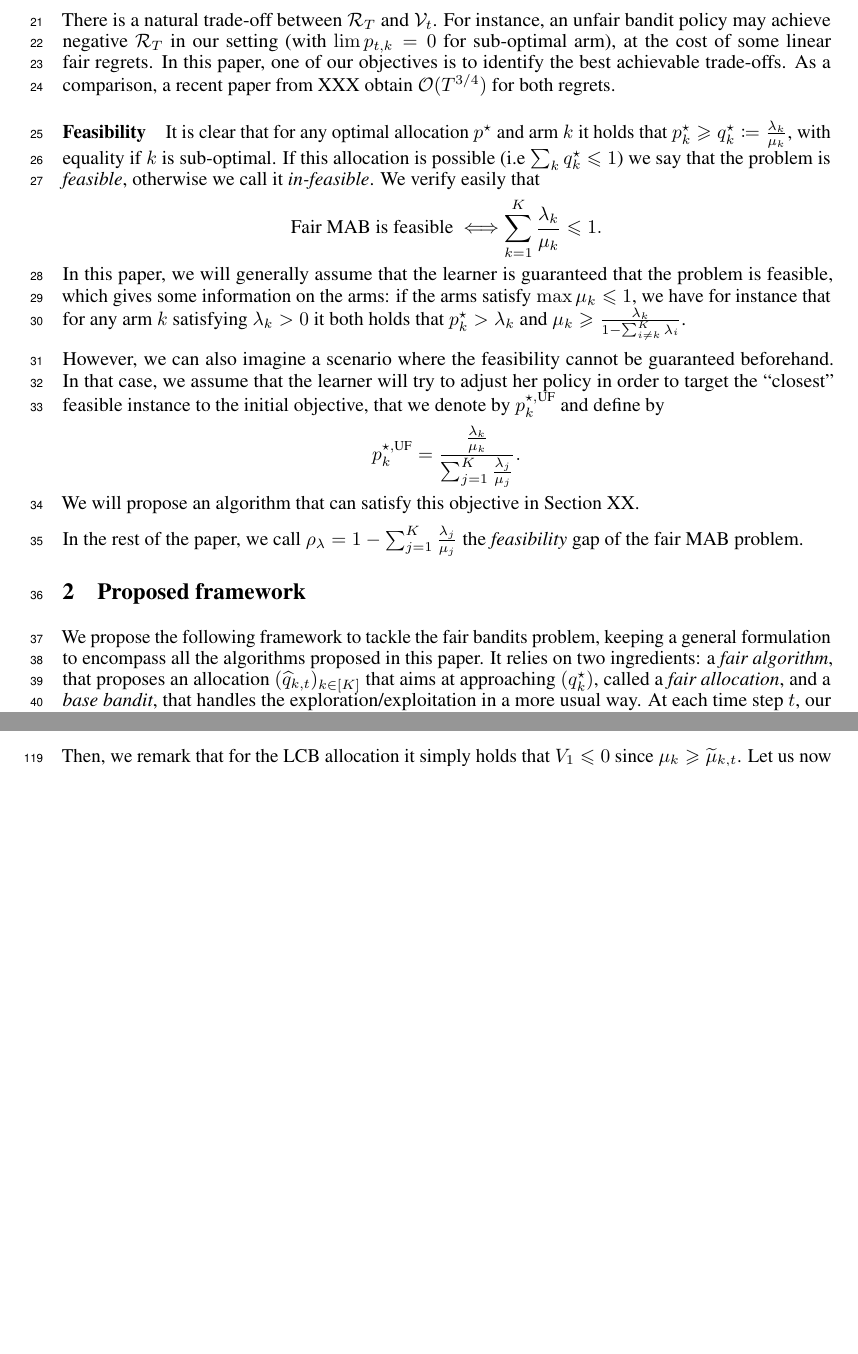
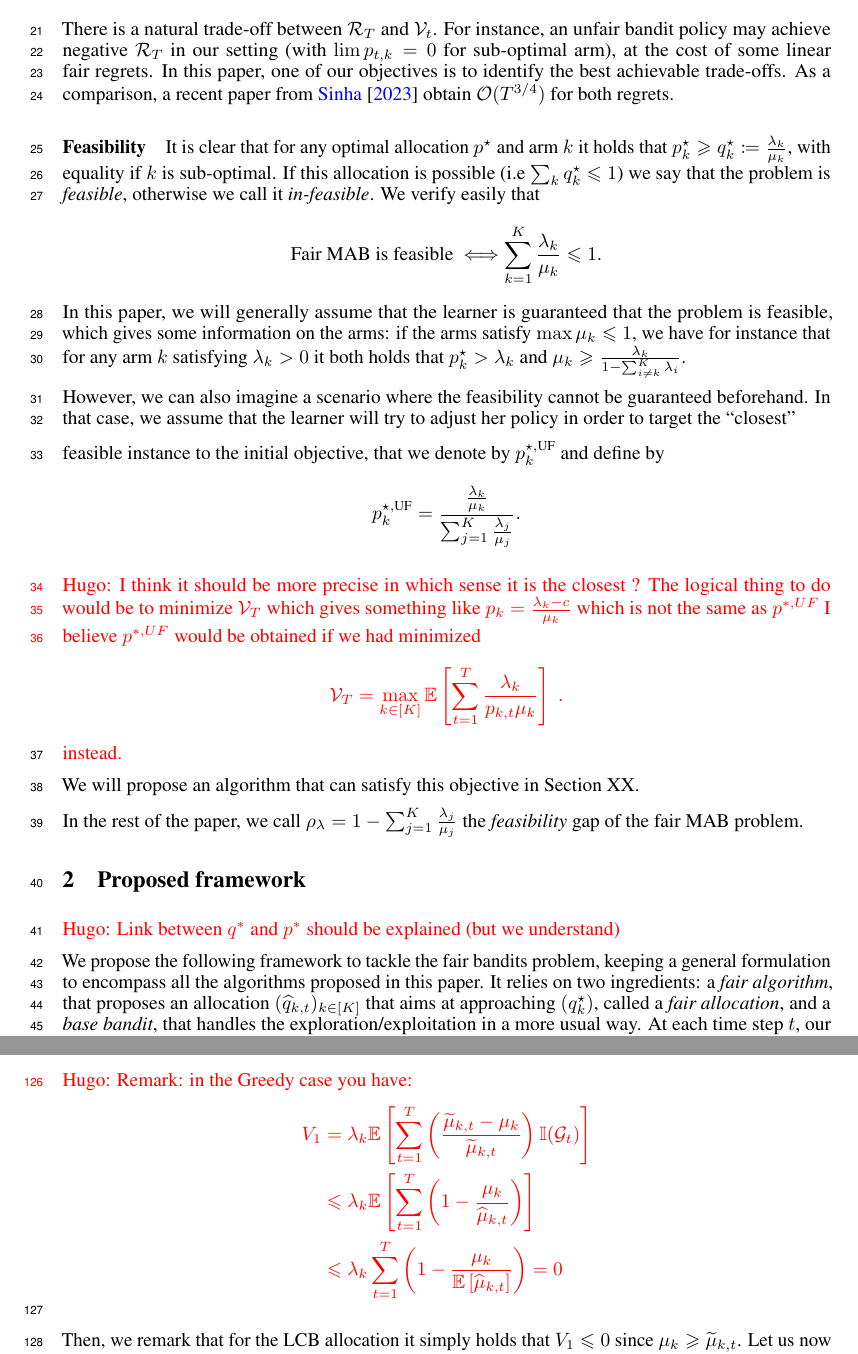
Before and after one commit to DBaudry/Revenue_guaranteeing_bandits, a LaTeX paper (main.tex, which reads K_armed.tex, algorithms.tex, preliminaries.tex): two parts of pages 2 and 5 of 15 before the commit and two parts of pages 2 and 6 of 16 after it, joined at a grey line, cut so that both start at the same text, the shorter picture padded with empty space. Compiled offline with pdfLaTeX.

Commit message:
Update small stuff

```diff
--- a/K_armed.tex
+++ b/K_armed.tex
@@ -30,11 +30,20 @@ We first write that
 \leq  \underbrace{\bE\left[\sum_{t=1}^T \left(\lambda_k-\wh q_{k,t} \mu_k \right) \ind(\cG_t)\right]}_{V_1} + \underbrace{\bE\left[\sum_{t=1}^T \left(\lambda_k-p_{k, t} \mu_k \right) \ind(\bar \cG_t)\right]}_{V_2} \;. \\
 \end{align*}
 
+
 \paragraph{Upper bounding $V_1$} We first re-write $V_1$ as a function of $\wt \mu_{k, t}$ under $\cG_t$,
 \begin{align*}
 V_1 & = \bE\left[\sum_{t=1}^T \left(\lambda_k- \frac{\lambda_k}{\wt \mu_{k, t}} \mu_k \right) \ind(\cG_t)\right] \\
 & = \lambda_k \bE\left[\sum_{t=1}^T \left(\frac{\wt \mu_{k,t}-\mu_k}{\wt \mu_{k,t}}\right) \ind(\cG_t)\right]\;.
 \end{align*}
+
+\hr{Remark: in the Greedy case you have:
+\begin{align*}
+V_1 &= \lambda_k \bE\left[\sum_{t=1}^T \left(\frac{\wt \mu_{k,t}-\mu_k}{\wt \mu_{k,t}}\right) \ind(\cG_t)\right] \\
+&\leq \lambda_k \bE\left[\sum_{t=1}^T \left(1 - \frac{\mu_k}{\wh \mu_{k,t}}\right)\right] \\
+&\leq \lambda_k \sum_{t=1}^T \left(1 - \frac{\mu_k}{\bE \left[\wh \mu_{k,t} \right]}\right) = 0
+\end{align*}
+}
 
 Then, we remark that for the LCB allocation it simply holds that $V_1\leq 0$ since $\mu_k\geq \wt \mu_{k,t}$. Let us now consider the UCB allocation, under $\cG_t$ the term inside the expectation is non-negative and satisfies
 \[\frac{\wt \mu_{k,t}^{\UCB}-\mu_k}{\wt \mu_{k,t}^{\UCB}} \leq \frac{\UCB_{k,t}-\mu_k}{\mu_k} \leq \frac{\UCB_{k,t}-\LCB_{k, t}}{\mu_k} \;. \]
--- a/algorithms.tex
+++ b/algorithms.tex
@@ -1,4 +1,6 @@
 \section{Proposed framework}
+
+\hr{Link between $q^*$ and $p^*$ should be explained (but we understand)}
 
 We propose the following framework to tackle the fair bandits problem, keeping a general formulation to encompass all the algorithms proposed in this paper. It relies on two ingredients: a \emph{fair algorithm}, that proposes an allocation $(\wh q_{k,t})_{k\in [K]}$ that aims at approaching $(q_k^\star)$, called a \emph{fair allocation}, and a \emph{base bandit}, that handles the exploration/exploitation in a more usual way. At each time step $t$, our \emph{Fair-MAB} framework performs the following steps:
 
--- a/main.tex
+++ b/main.tex
@@ -70,6 +70,7 @@
 
 \usepackage{macros}
 \usepackage{mathsletters}
+\newcommand{\hr}[1]{{\color{red} Hugo: #1}}
 
 \title{Fair Bandits}
 
--- a/preliminaries.tex
+++ b/preliminaries.tex
@@ -20,15 +20,22 @@ For simplicity, we also define a \emph{fair regret} as follows,
 
 \[ \cV_T = \max_{k \in [K]} \bE\left[\sum_{t=1}^T \left(\lambda_k-p_{k,t} \mu_k \right)\right] \;. \]
 
-There is a natural trade-off between $\cR_T$ and $\cV_t$. For instance, an unfair bandit policy may achieve negative $\cR_T$ in our setting (with $\lim p_{t,k}=0$ for sub-optimal arm), at the cost of some linear fair regrets. In this paper, one of our objectives is to identify the best achievable trade-offs. As a comparison, a recent paper from XXX obtain $\cO(T^{3/4})$ for both regrets.
+There is a natural trade-off between $\cR_T$ and $\cV_t$. For instance, an unfair bandit policy may achieve negative $\cR_T$ in our setting (with $\lim p_{t,k}=0$ for sub-optimal arm), at the cost of some linear fair regrets. In this paper, one of our objectives is to identify the best achievable trade-offs. As a comparison, a recent paper from
+\cite{sinha2023banditq} obtain $\cO(T^{3/4})$ for both regrets.
 
 
 \paragraph{Feasibility} It is clear that for any optimal allocation $p^\star$ and arm $k$ it holds that $p_k^\star\geq q_k^\star \coloneqq \frac{\lambda_k}{\mu_k}$, with equality if $k$ is sub-optimal. If this allocation is possible (i.e $\sum_k q_k^\star\leq 1$) we say that the problem is \emph{feasible}, otherwise we call it \emph{in-feasible}. We verify easily that
 \[\text{Fair MAB is feasible } \Longleftrightarrow \sum_{k=1}^K \frac{\lambda_k}{\mu_k}\leq 1. \]
 In this paper, we will generally assume that the learner is guaranteed that the problem is feasible, which gives some information on the arms: if the arms satisfy $\max \mu_k \leq 1$, we have for instance that for any arm $k$ satisfying $\lambda_k>0$ it both holds that $p_k^\star>\lambda_k$ and $\mu_k \geq \frac{\lambda_k}{1-\sum_{i\neq k}^K \lambda_i}$.
 
-However, we can also imagine a scenario where the feasibility cannot be guaranteed beforehand. In that case, we assume that the learner will try to adjust her policy in order to target the ``closest'' feasible instance to the initial objective, that we denote by $p_k^{\star, \text{UF}}$ and define by
+However, we can also imagine a scenario where the feasibility cannot be guaranteed beforehand. In that case, we assume that the learner will try to adjust her policy in order to target the ``closest''
+
+feasible instance to the initial objective, that we denote by $p_k^{\star, \text{UF}}$ and define by
 \[p_k^{\star, \text{UF}}= \frac{\frac{\lambda_k}{\mu_k}}{\sum_{j=1}^K\frac{\lambda_j}{\mu_j}}.\]
+
+\hr{I think it should be more precise in which sense it is the closest ? The logical thing to do would be to minimize $\cV_T$ which gives something like $p_k = \frac{\lambda_{k} - c}{\mu_{k}}$ which is not the same as $p^{*, UF}$
+I believe $p^{*, UF}$ would be obtained if we had minimized \[ \cV_T = \max_{k \in [K]} \bE\left[\sum_{t=1}^T \frac{\lambda_k}{p_{k,t} \mu_k} \right] \;. \] instead. }
+
 We will propose an algorithm that can satisfy this objective in Section XX.
 
 In the rest of the paper, we call $\rho_\lambda = 1-\sum_{j=1}^K\frac{\lambda_j}{\mu_j}$ the \emph{feasibility} gap of the fair MAB problem.
```
Also changed, not shown: biblio.bib (+6 -0 lines), K_armed.tex (1 more changed lines), algorithms.tex (10 more changed lines), preliminaries.tex (2 more changed lines).
